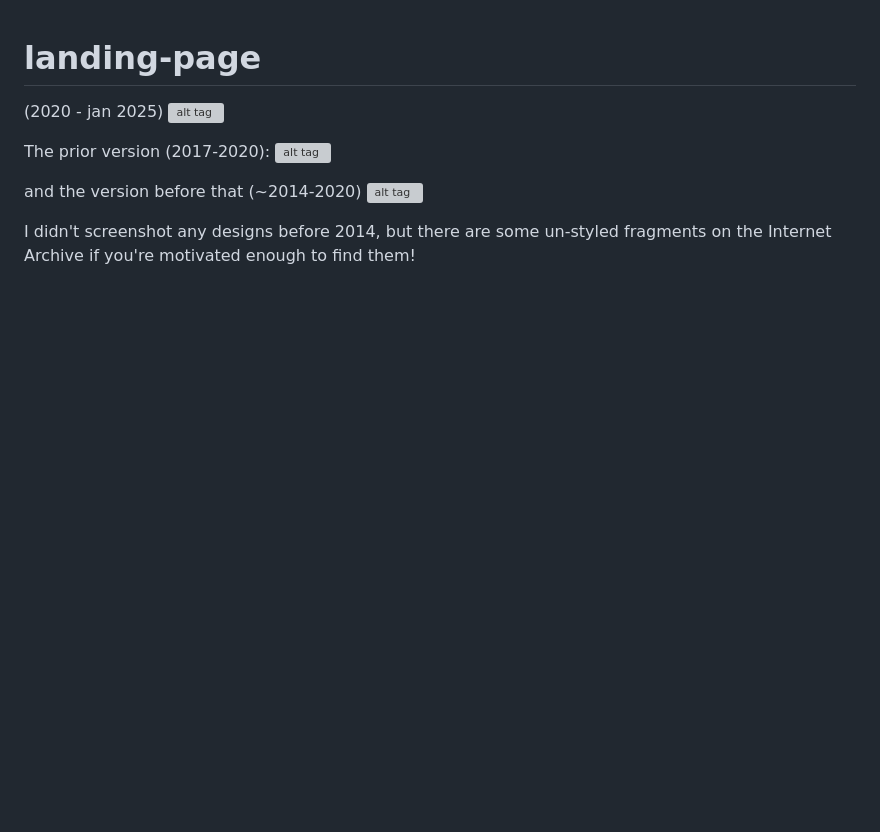
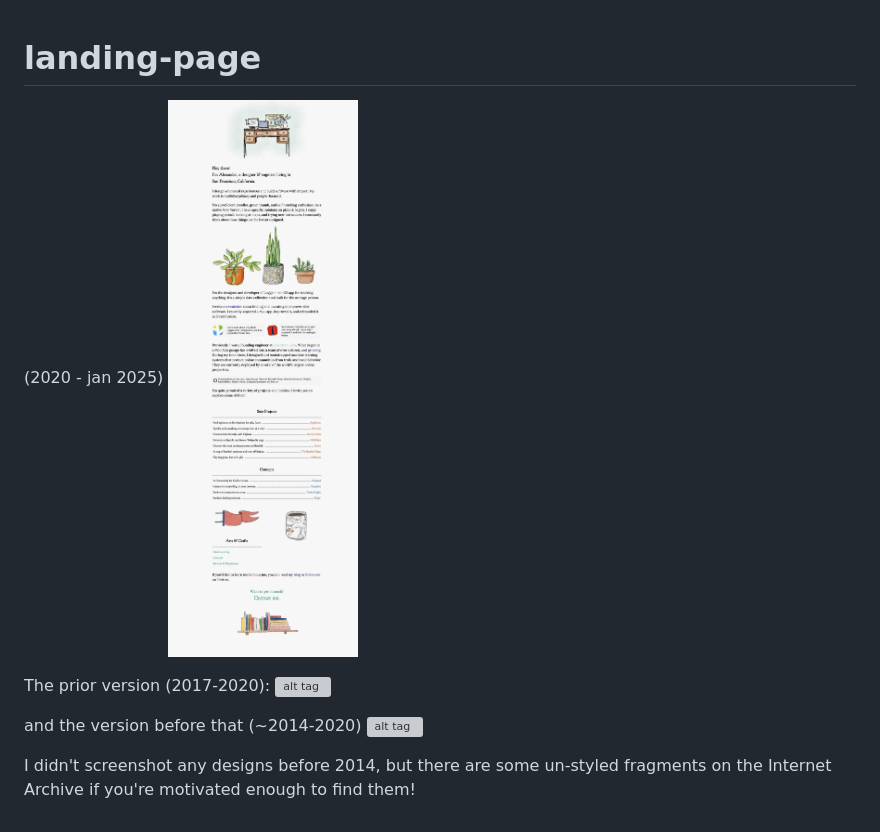
Before and after one commit to alexgreene/landing-page, a Markdown page: README.md, the part around the change. Drawn GitHub-style; pictures changed too: docs/2020-version.jpg (added); blank space fills up the shorter version; grey boxes are pictures that could not be loaded.

```diff
--- a/README.md
+++ b/README.md
@@ -1,7 +1,7 @@
 # landing-page
 
 (2020 - jan 2025)
-![alt tag](https://github.com/alexgreene/landing-page/blob/master/docs/2020-version.png)
+![alt tag](https://github.com/alexgreene/landing-page/blob/master/docs/2020-version.jpg)
 
 
 The prior version (2017-2020):
```
Also changed, not shown: 4 other files.
